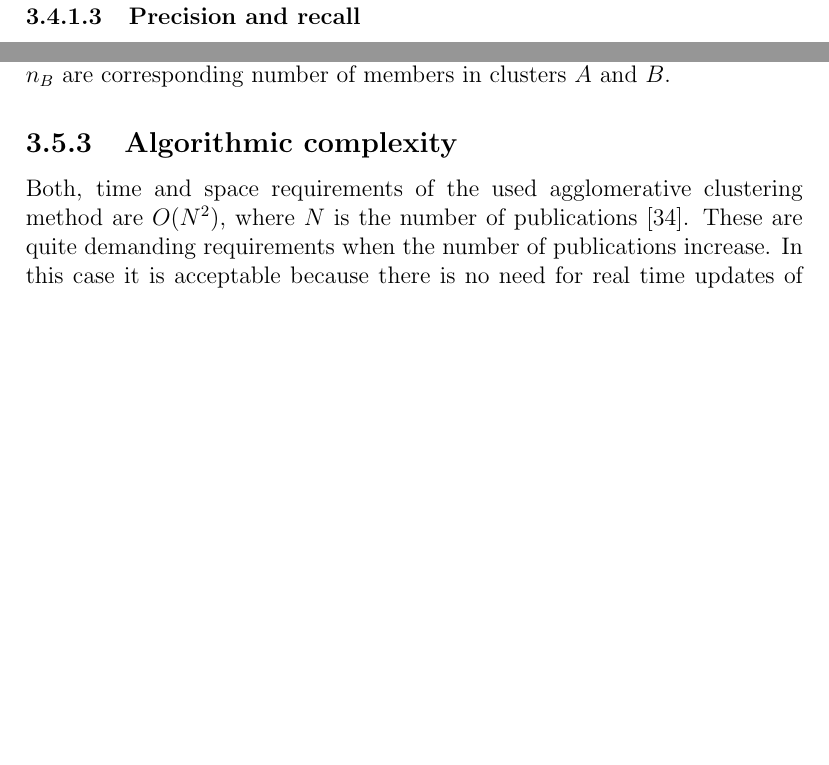
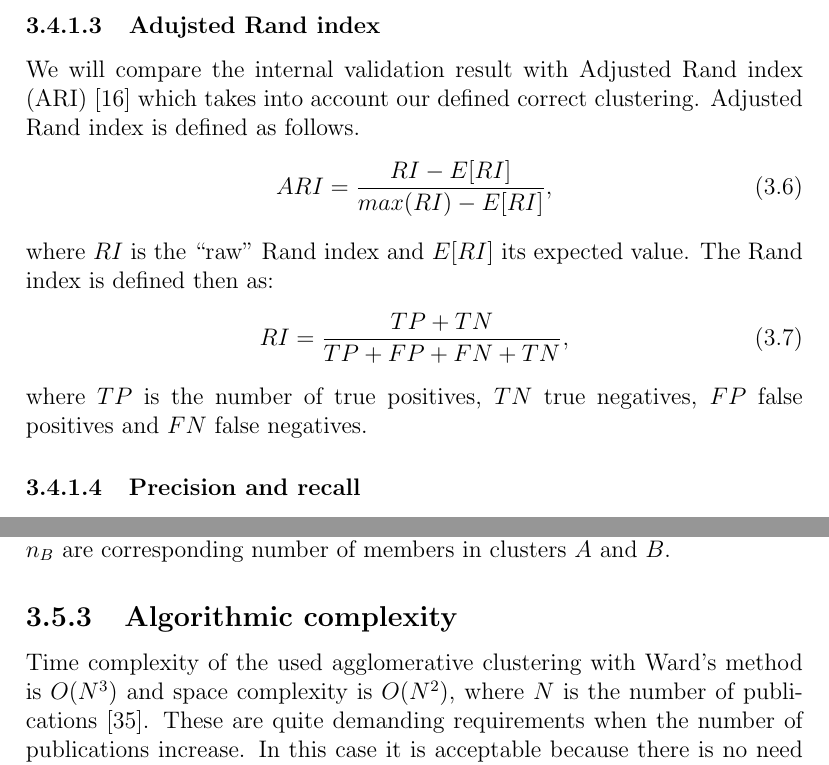
Before and after one commit to juholehtonen/clustering, a LaTeX thesis (doc/thesis.tex, which reads doc/3methods.tex): two parts of pages 20 and 21 of 48 before the commit and two parts of pages 20 and 22 of 49 after it, joined at a grey line, cut at the place of the change, the shorter picture padded with empty space. Compiled offline with pdfLaTeX.

Commit message:
Ch3. Add description of adjusted Rand index, fix algorithmic complexity

```diff
--- a/doc/3methods.tex
+++ b/doc/3methods.tex
@@ -345,6 +345,21 @@ discipline. We will experiment which of the internal validation
 methods, Silhouette value or Calinski-Harabasz criterion, will
 indicate more clearly the known, correct number of clusters.
 
+\subsubsection{Adujsted Rand index}
+We will compare the internal validation result with Adjusted Rand
+index (ARI) \cite{hubert_comparing_1985} which takes into account
+our defined correct clustering. Adjusted Rand index is defined as
+follows.
+\begin{equation}
+ ARI = \frac{RI - E[RI]}{max(RI) - E[RI]},
+\end{equation}
+where $RI$ is the ``raw'' Rand index and $E[RI]$ its expected
+value. The Rand index is defined then as:
+\begin{equation}
+  RI = \frac{TP + TN}{TP + FP + FN + TN},
+\end{equation}
+where $TP$ is the number of true positives, $TN$ true negatives,
+$FP$ false positives and $FN$ false negatives.
 
 \subsubsection{Precision and recall}
 % määrittele peruskäsitteet kuten precision ja recall
@@ -451,8 +466,9 @@ corresponding number of members in clusters $A$ and $B$.
 
 
 \subsection{Algorithmic complexity}
-Both, time and space requirements of the used agglomerative clustering
-method are $O(N^2)$, where $N$ is the number of publications
+Time complexity of the used agglomerative clustering with Ward's
+method is $O(N^3)$ and space complexity is $O(N^2)$,
+where $N$ is the number of publications
 \cite{willett_recent_1988}. These are quite demanding requirements
 when the number of publications increase. In this case it is
 acceptable because there is no need for real time updates of
```
Also changed, not shown: doc/v_lahteet.bib (+17 -0 lines).
